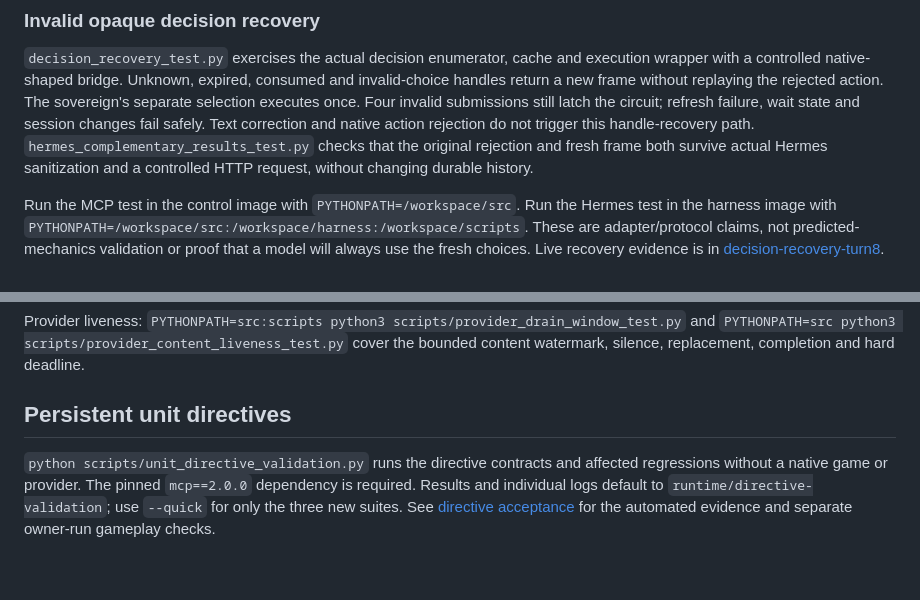
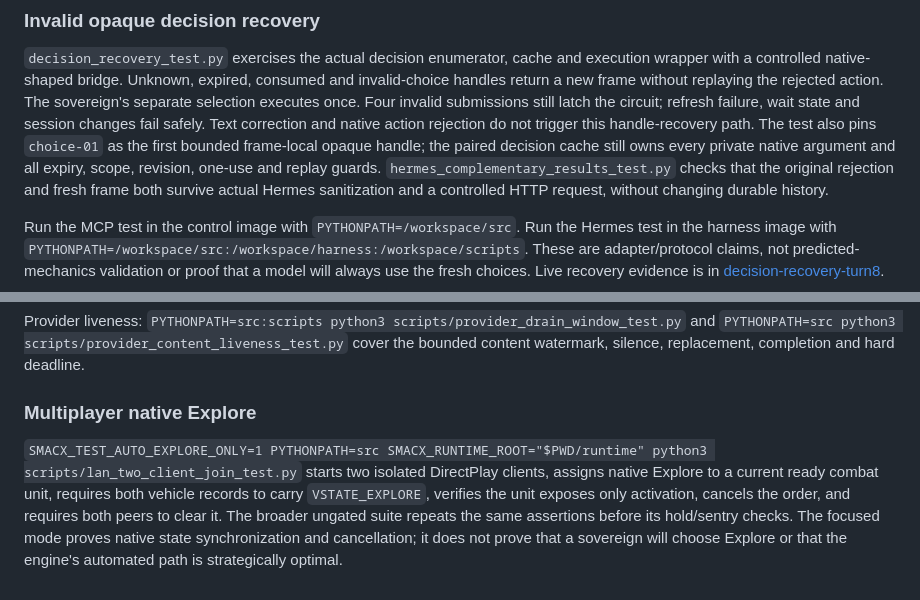
Before and after one commit to magiccodingman/smacx-agent, a Markdown page: docs/testing.md, 2 parts joined by grey strips. Drawn GitHub-style.

```diff
--- a/docs/testing.md
+++ b/docs/testing.md
@@ -668,7 +668,10 @@ consumed and invalid-choice handles return a new frame without replaying the
 rejected action. The sovereign's separate selection executes once. Four invalid
 submissions still latch the circuit; refresh failure, wait state and session
 changes fail safely. Text correction and native action rejection do not trigger
-this handle-recovery path. `hermes_complementary_results_test.py` checks that the
+this handle-recovery path. The test also pins `choice-01` as the first bounded
+frame-local opaque handle; the paired decision cache still owns every private
+native argument and all expiry, scope, revision, one-use and replay guards.
+`hermes_complementary_results_test.py` checks that the
 original rejection and fresh frame both survive actual Hermes sanitization and
 a controlled HTTP request, without changing durable history.
 
@@ -698,11 +701,13 @@ Provider liveness: `PYTHONPATH=src:scripts python3 scripts/provider_drain_window
 and `PYTHONPATH=src python3 scripts/provider_content_liveness_test.py` cover the
 bounded content watermark, silence, replacement, completion and hard deadline.
 
-## Persistent unit directives
+### Multiplayer native Explore
 
-`python scripts/unit_directive_validation.py` runs the directive contracts and
-affected regressions without a native game or provider. The pinned `mcp==2.0.0`
-dependency is required. Results and individual logs default to
-`runtime/directive-validation`; use `--quick` for only the three new suites.
-See [directive acceptance](benchmarks/unit-directives.md) for the automated
-evidence and separate owner-run gameplay checks.
+`SMACX_TEST_AUTO_EXPLORE_ONLY=1 PYTHONPATH=src SMACX_RUNTIME_ROOT="$PWD/runtime" python3 scripts/lan_two_client_join_test.py`
+starts two isolated DirectPlay clients, assigns native Explore to a current ready
+combat unit, requires both vehicle records to carry `VSTATE_EXPLORE`, verifies
+the unit exposes only activation, cancels the order, and requires both peers to
+clear it. The broader ungated suite repeats the same assertions before its
+hold/sentry checks. The focused mode proves native state synchronization and
+cancellation; it does not prove that a sovereign will choose Explore or that the
+engine's automated path is strategically optimal.
```
